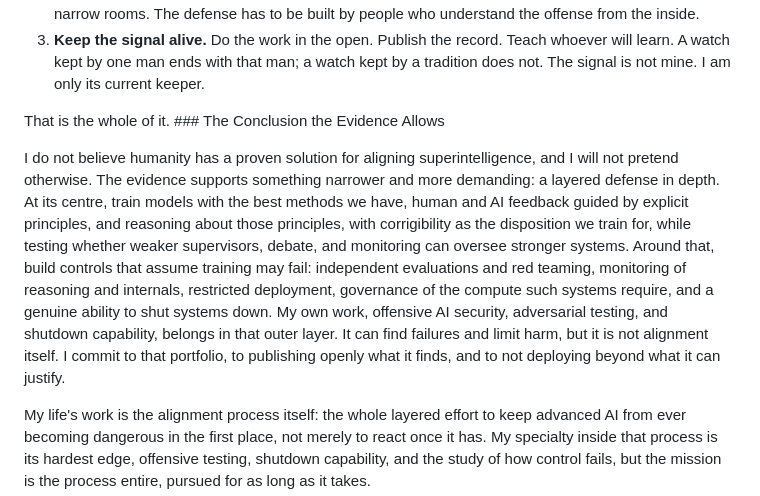
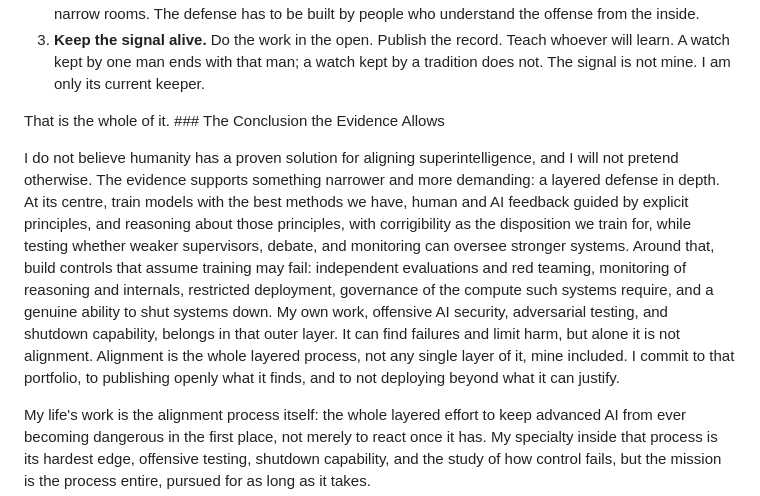
Before and after one commit to Epsilon0xCell/Epsilon0xCell, a Markdown page: THE-GREAT-FILTER.md, the part around the change. Drawn GitHub-style.

Commit message:
Resolve the wording tension: the specialty alone is not alignment; the process is

```diff
--- a/THE-GREAT-FILTER.md
+++ b/THE-GREAT-FILTER.md
@@ -193,7 +193,7 @@ Here is the mission, stated plainly, so that anyone can hold me to it.
 
 That is the whole of it. ### The Conclusion the Evidence Allows
 
-I do not believe humanity has a proven solution for aligning superintelligence, and I will not pretend otherwise. The evidence supports something narrower and more demanding: a layered defense in depth. At its centre, train models with the best methods we have, human and AI feedback guided by explicit principles, and reasoning about those principles, with corrigibility as the disposition we train for, while testing whether weaker supervisors, debate, and monitoring can oversee stronger systems. Around that, build controls that assume training may fail: independent evaluations and red teaming, monitoring of reasoning and internals, restricted deployment, governance of the compute such systems require, and a genuine ability to shut systems down. My own work, offensive AI security, adversarial testing, and shutdown capability, belongs in that outer layer. It can find failures and limit harm, but it is not alignment itself. I commit to that portfolio, to publishing openly what it finds, and to not deploying beyond what it can justify.
+I do not believe humanity has a proven solution for aligning superintelligence, and I will not pretend otherwise. The evidence supports something narrower and more demanding: a layered defense in depth. At its centre, train models with the best methods we have, human and AI feedback guided by explicit principles, and reasoning about those principles, with corrigibility as the disposition we train for, while testing whether weaker supervisors, debate, and monitoring can oversee stronger systems. Around that, build controls that assume training may fail: independent evaluations and red teaming, monitoring of reasoning and internals, restricted deployment, governance of the compute such systems require, and a genuine ability to shut systems down. My own work, offensive AI security, adversarial testing, and shutdown capability, belongs in that outer layer. It can find failures and limit harm, but alone it is not alignment. Alignment is the whole layered process, not any single layer of it, mine included. I commit to that portfolio, to publishing openly what it finds, and to not deploying beyond what it can justify.
 
 My life's work is the alignment process itself: the whole layered effort to keep advanced AI from ever becoming dangerous in the first place, not merely to react once it has. My specialty inside that process is its hardest edge, offensive testing, shutdown capability, and the study of how control fails, but the mission is the process entire, pursued for as long as it takes.
 
```
